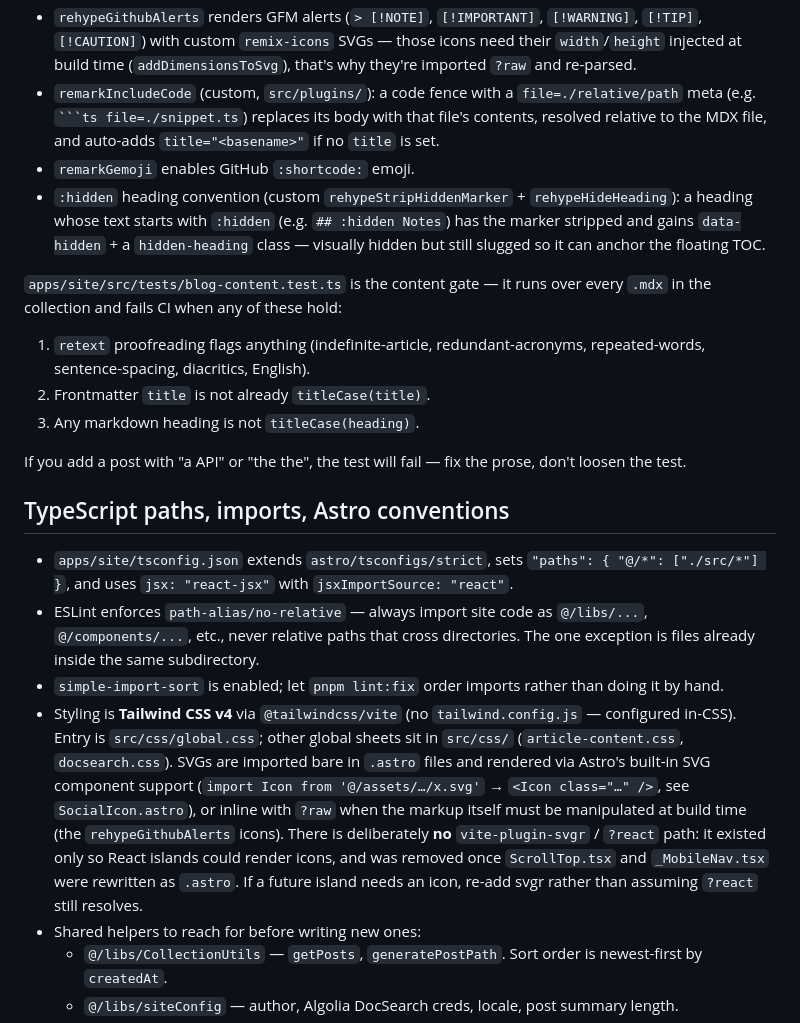
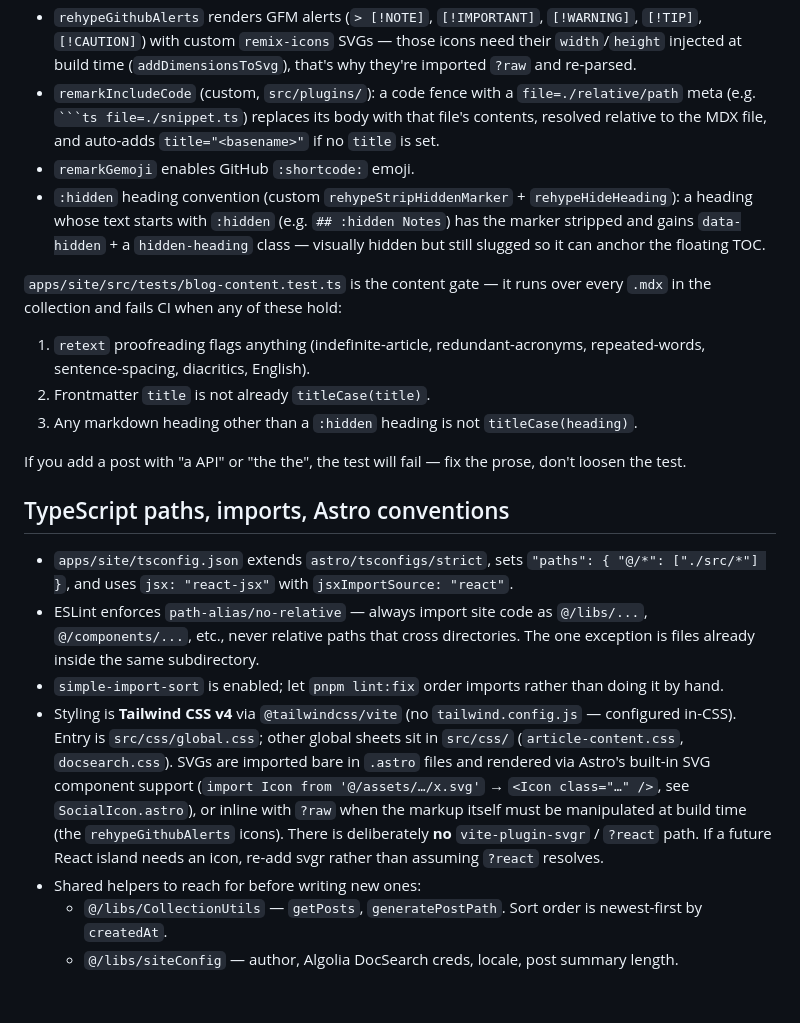
Before and after one commit to Adriel-M/adriel.dev, a Markdown page: AGENTS.md, the part around one of its changes. Drawn GitHub-style; blank space fills up the shorter version.

`````diff
--- a/CLAUDE.md
+++ b/AGENTS.md
@@ -50,7 +58,7 @@ Markdown is configured in `apps/site/astro.config.ts`:
 - `remarkTitleCase` rewrites every heading to Title Case at build time via `title-case`.
 - `rehypeAutolinkHeadings` prepends a hash icon to headings (class `content-header`), so heading markup in the DOM has an extra anchor child.
 - `rehypeGithubAlerts` renders GFM alerts (`> [!NOTE]`, `[!IMPORTANT]`, `[!WARNING]`, `[!TIP]`, `[!CAUTION]`) with custom `remix-icons` SVGs — those icons need their `width`/`height` injected at build time (`addDimensionsToSvg`), that's why they're imported `?raw` and re-parsed.
-- `remarkIncludeCode` (custom, `src/plugins/`): a code fence with a `file=./relative/path` meta (e.g. ```` ```ts file=./snippet.ts ````) replaces its body with that file's contents, resolved relative to the MDX file, and auto-adds `title="<basename>"` if no `title` is set.
+- `remarkIncludeCode` (custom, `src/plugins/`): a code fence with a `file=./relative/path` meta (e.g. ` ```ts file=./snippet.ts `) replaces its body with that file's contents, resolved relative to the MDX file, and auto-adds `title="<basename>"` if no `title` is set.
 - `remarkGemoji` enables GitHub `:shortcode:` emoji.
 - `:hidden` heading convention (custom `rehypeStripHiddenMarker` + `rehypeHideHeading`): a heading whose text starts with `:hidden` (e.g. `## :hidden Notes`) has the marker stripped and gains `data-hidden` + a `hidden-heading` class — visually hidden but still slugged so it can anchor the floating TOC.
 
@@ -58,7 +66,7 @@ Markdown is configured in `apps/site/astro.config.ts`:
 
 1. `retext` proofreading flags anything (indefinite-article, redundant-acronyms, repeated-words, sentence-spacing, diacritics, English).
 2. Frontmatter `title` is not already `titleCase(title)`.
-3. Any markdown heading is not `titleCase(heading)`.
+3. Any markdown heading other than a `:hidden` heading is not `titleCase(heading)`.
 
 If you add a post with "a API" or "the the", the test will fail — fix the prose, don't loosen the test.
 
@@ -67,7 +75,7 @@ If you add a post with "a API" or "the the", the test will fail — fix the pros
 - `apps/site/tsconfig.json` extends `astro/tsconfigs/strict`, sets `"paths": { "@/*": ["./src/*"] }`, and uses `jsx: "react-jsx"` with `jsxImportSource: "react"`.
 - ESLint enforces `path-alias/no-relative` — always import site code as `@/libs/...`, `@/components/...`, etc., never relative paths that cross directories. The one exception is files already inside the same subdirectory.
 - `simple-import-sort` is enabled; let `pnpm lint:fix` order imports rather than doing it by hand.
-- Styling is **Tailwind CSS v4** via `@tailwindcss/vite` (no `tailwind.config.js` — configured in-CSS). Entry is `src/css/global.css`; other global sheets sit in `src/css/` (`article-content.css`, `docsearch.css`). SVGs are imported bare in `.astro` files and rendered via Astro's built-in SVG component support (`import Icon from '@/assets/…/x.svg'` → `<Icon class="…" />`, see `SocialIcon.astro`), or inline with `?raw` when the markup itself must be manipulated at build time (the `rehypeGithubAlerts` icons). There is deliberately **no** `vite-plugin-svgr` / `?react` path: it existed only so React islands could render icons, and was removed once `ScrollTop.tsx` and `_MobileNav.tsx` were rewritten as `.astro`. If a future island needs an icon, re-add svgr rather than assuming `?react` still resolves.
+- Styling is **Tailwind CSS v4** via `@tailwindcss/vite` (no `tailwind.config.js` — configured in-CSS). Entry is `src/css/global.css`; other global sheets sit in `src/css/` (`article-content.css`, `docsearch.css`). SVGs are imported bare in `.astro` files and rendered via Astro's built-in SVG component support (`import Icon from '@/assets/…/x.svg'` → `<Icon class="…" />`, see `SocialIcon.astro`), or inline with `?raw` when the markup itself must be manipulated at build time (the `rehypeGithubAlerts` icons). There is deliberately **no** `vite-plugin-svgr` / `?react` path. If a future React island needs an icon, re-add svgr rather than assuming `?react` resolves.
 - Shared helpers to reach for before writing new ones:
   - `@/libs/CollectionUtils` — `getPosts`, `generatePostPath`. Sort order is newest-first by `createdAt`.
   - `@/libs/siteConfig` — author, Algolia DocSearch creds, locale, post summary length.
`````
Also changed, not shown: other parts of AGENTS.md (+24 -16 lines).
